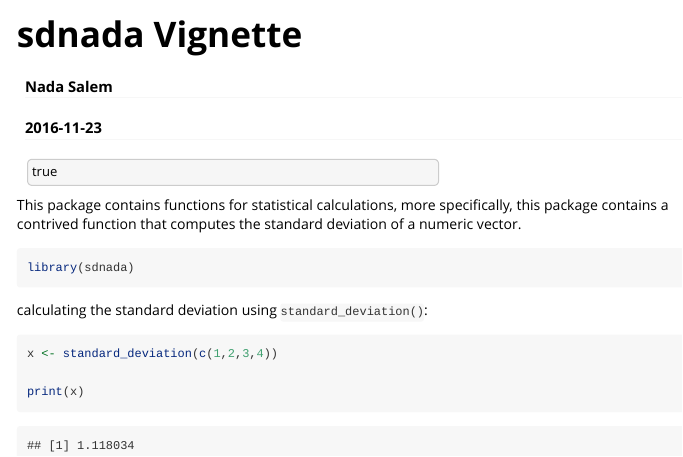
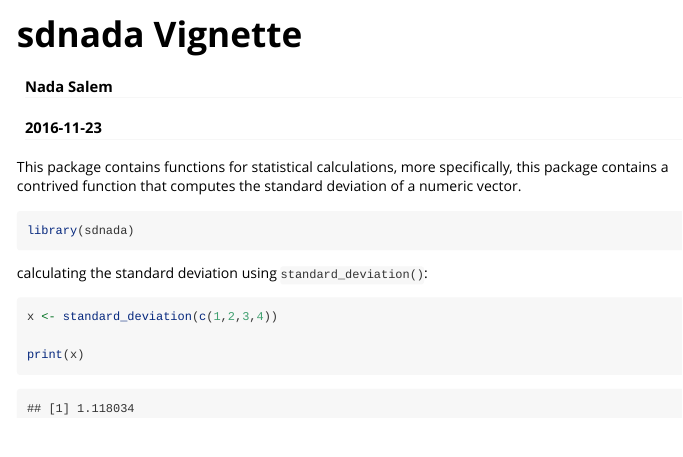
Before and after one commit to nadasal/sdnada, an R Markdown document (vignettes/sdnada.Rmd): the page in a window 1100 px wide, from its top. Rendered offline with R 4.5, knitr and Pandoc, with nearby package versions.

Commit message:
Added Vignette

```diff
--- a/vignettes/sdnada.Rmd
+++ b/vignettes/sdnada.Rmd
@@ -3,8 +3,6 @@ title: "sdnada Vignette"
 author: "Nada Salem"
 date: "`r Sys.Date()`"
 output: rmarkdown::html_vignette
-keep_md: true
-toc: true
 vignette: >
   %\VignetteIndexEntry{sdnada Vignette}
   %\VignetteEngine{knitr::rmarkdown}
```
